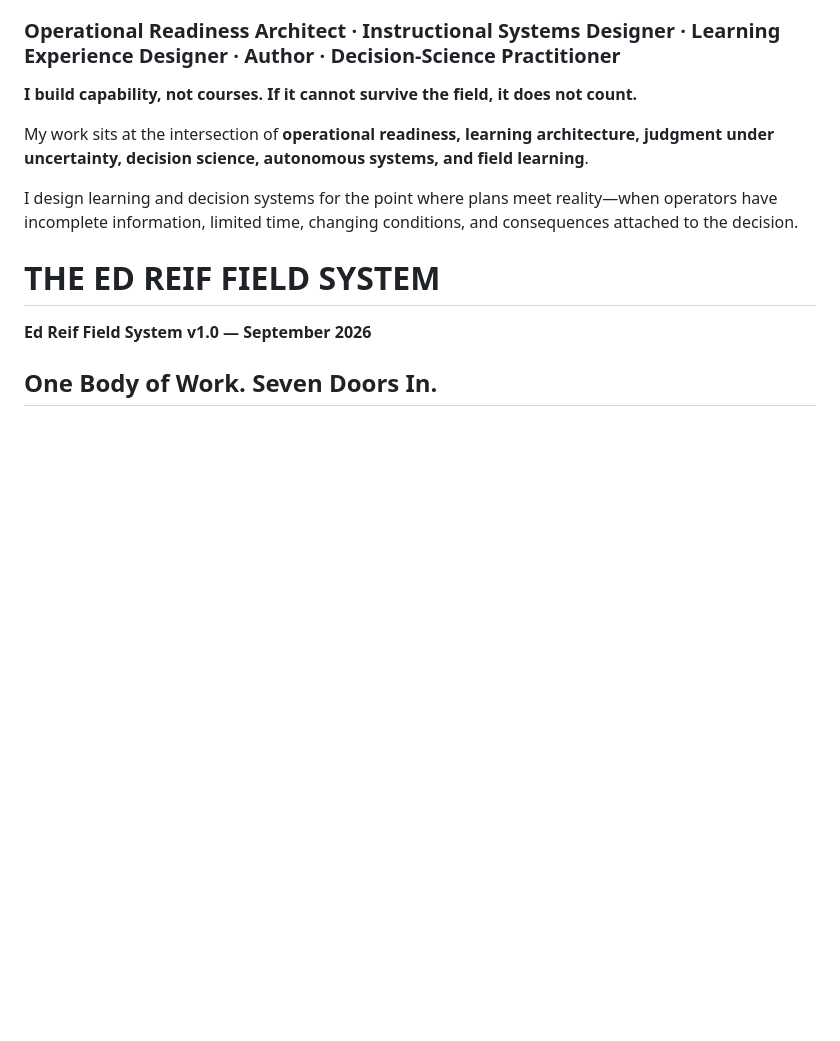
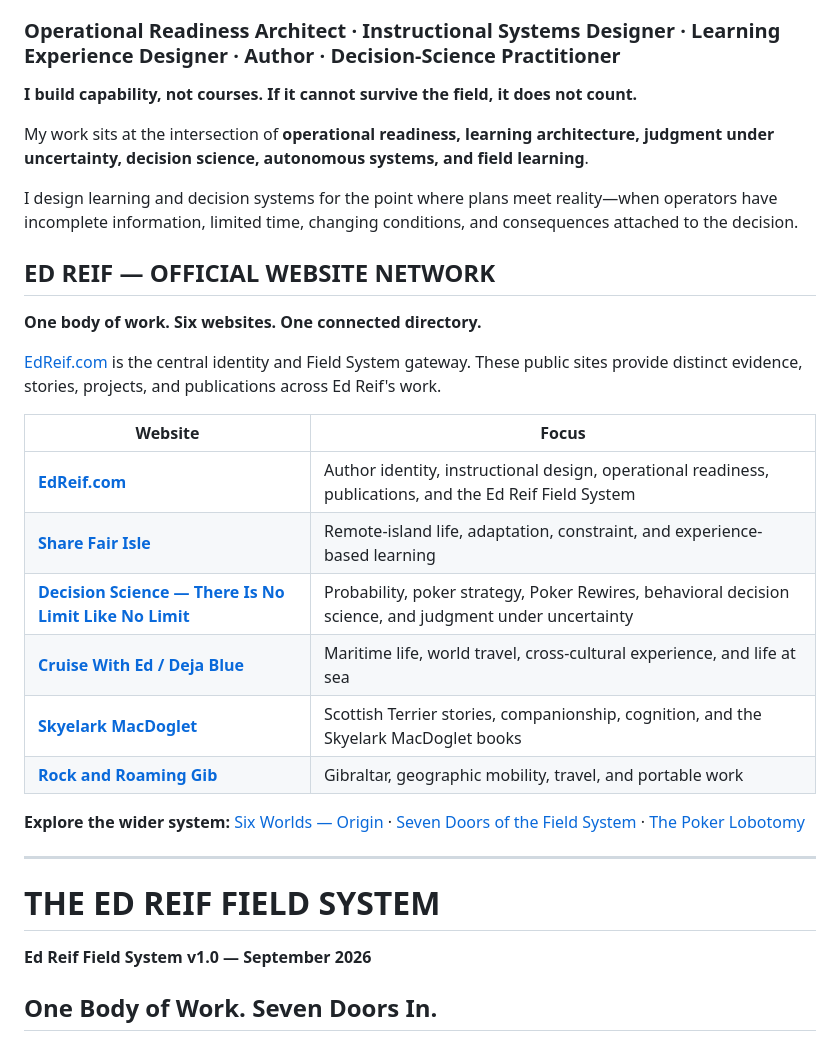
Before and after one commit to theedreif/theedreif, a Markdown page: README.md, the part around the change. Rendered like a GitHub page; blank space fills up the shorter version.

Commit message:
Add prominent six-site Ed Reif official website network directory

```diff
--- a/README.md
+++ b/README.md
@@ -12,6 +12,25 @@ Ed Reif is an author, operational readiness architect, instructional systems des
 My work sits at the intersection of **operational readiness, learning architecture, judgment under uncertainty, decision science, autonomous systems, and field learning**.
 
 I design learning and decision systems for the point where plans meet reality—when operators have incomplete information, limited time, changing conditions, and consequences attached to the decision.
+
+## ED REIF — OFFICIAL WEBSITE NETWORK
+
+**One body of work. Six websites. One connected directory.**
+
+[EdReif.com](https://www.edreif.com/) is the central identity and Field System gateway. These public sites provide distinct evidence, stories, projects, and publications across Ed Reif's work.
+
+| Website | Focus |
+|---|---|
+| **[EdReif.com](https://www.edreif.com/)** | Author identity, instructional design, operational readiness, publications, and the Ed Reif Field System |
+| **[Share Fair Isle](https://www.sharefairisle.com/)** | Remote-island life, adaptation, constraint, and experience-based learning |
+| **[Decision Science — There Is No Limit Like No Limit](https://www.thereisnolimitlikenolimit.com/)** | Probability, poker strategy, Poker Rewires, behavioral decision science, and judgment under uncertainty |
+| **[Cruise With Ed / Deja Blue](https://crusiewithed.blogspot.com/)** | Maritime life, world travel, cross-cultural experience, and life at sea |
+| **[Skyelark MacDoglet](https://skyelarkdoglets.blogspot.com/)** | Scottish Terrier stories, companionship, cognition, and the Skyelark MacDoglet books |
+| **[Rock and Roaming Gib](https://rockandroamingib.blogspot.com/)** | Gibraltar, geographic mobility, travel, and portable work |
+
+**Explore the wider system:** [Six Worlds — Origin](#six-worlds--origin) · [Seven Doors of the Field System](#one-body-of-work-seven-doors-in) · [The Poker Lobotomy](#the-poker-lobotomy)
+
+---
 
 # THE ED REIF FIELD SYSTEM
 
```
